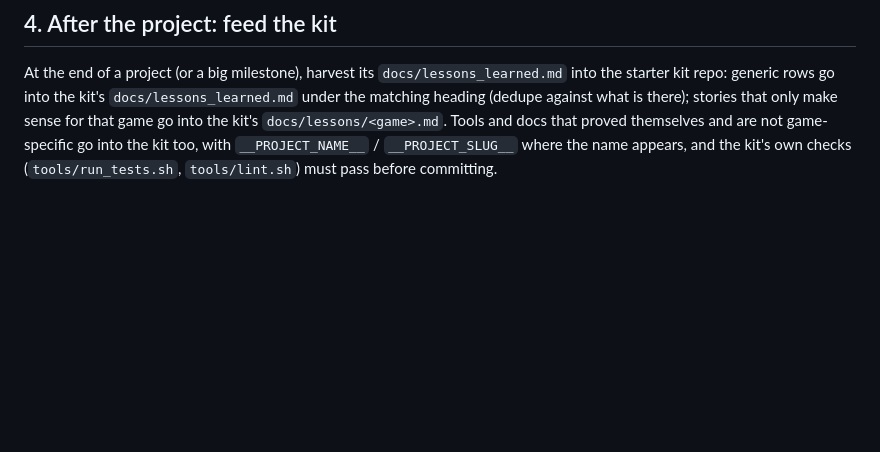
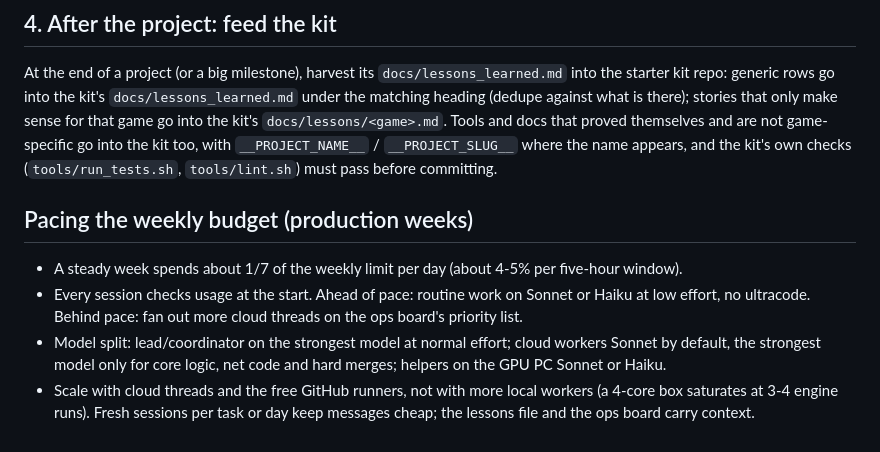
Before and after one commit to Proximo0/game-starter-kit, a Markdown page: docs/playbook.md, the part around the change. Drawn GitHub-style; blank space fills up the shorter version.

Commit message:
Playbook: pacing the weekly budget in production weeks
Co-Authored-By: Claude Fable 5.1 <noreply@anthropic.com>
Claude-Session: https://claude.ai/code/session_013R8XaCuSdDMpiKfmDz2iCx

```diff
--- a/docs/playbook.md
+++ b/docs/playbook.md
@@ -103,3 +103,13 @@ generic rows go into the kit's `docs/lessons_learned.md` under the matching head
 stories that only make sense for that game go into the kit's `docs/lessons/<game>.md`. Tools and docs that proved
 themselves and are not game-specific go into the kit too, with `__PROJECT_NAME__` / `__PROJECT_SLUG__` where the
 name appears, and the kit's own checks (`tools/run_tests.sh`, `tools/lint.sh`) must pass before committing.
+
+## Pacing the weekly budget (production weeks)
+
+- A steady week spends about 1/7 of the weekly limit per day (about 4-5% per five-hour window).
+- Every session checks usage at the start. Ahead of pace: routine work on Sonnet or Haiku at low effort, no ultracode.
+  Behind pace: fan out more cloud threads on the ops board's priority list.
+- Model split: lead/coordinator on the strongest model at normal effort; cloud workers Sonnet by default, the strongest
+  model only for core logic, net code and hard merges; helpers on the GPU PC Sonnet or Haiku.
+- Scale with cloud threads and the free GitHub runners, not with more local workers (a 4-core box saturates at 3-4
+  engine runs). Fresh sessions per task or day keep messages cheap; the lessons file and the ops board carry context.
```
